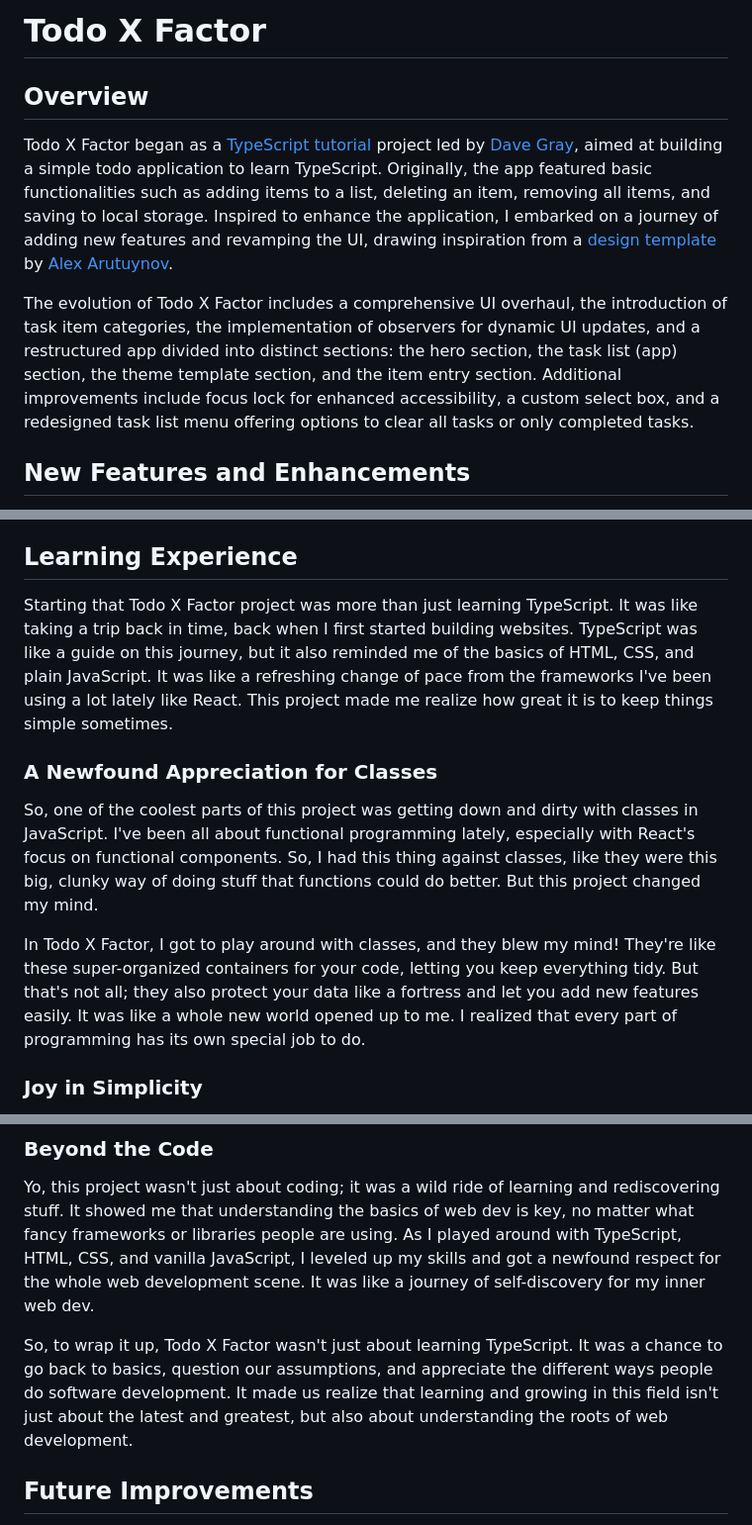
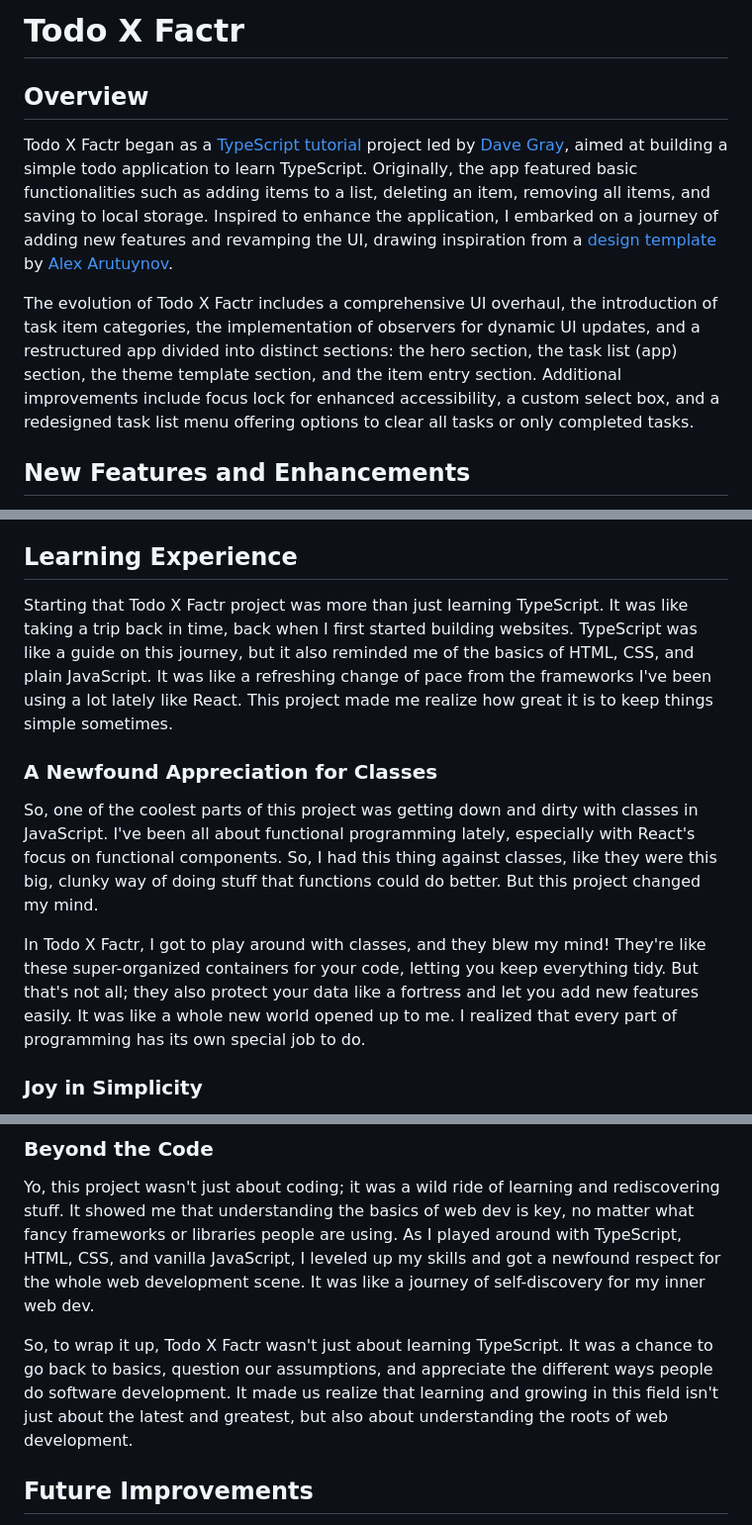
Before and after one commit to Timbar09/todo-x-factr, a Markdown page: README.md, 3 parts joined by grey strips. Shown: that part at 99% size. Rendered like a GitHub page.

```diff
--- a/README.md
+++ b/README.md
@@ -1,10 +1,10 @@
-# Todo X Factor
+# Todo X Factr
 
 ## Overview
 
-Todo X Factor began as a [TypeScript tutorial](https://youtu.be/61v23Ce5SXA?list=PLU0pnXVbHLls62DwFOB35Kxq2bw4-EVBF) project led by [Dave Gray](https://www.youtube.com/@DaveGrayTeachesCode), aimed at building a simple todo application to learn TypeScript. Originally, the app featured basic functionalities such as adding items to a list, deleting an item, removing all items, and saving to local storage. Inspired to enhance the application, I embarked on a journey of adding new features and revamping the UI, drawing inspiration from a [design template](https://dribbble.com/shots/14100356-ToDo-App-UI) by [Alex Arutuynov](https://dribbble.com/alex_arutuynov).
+Todo X Factr began as a [TypeScript tutorial](https://youtu.be/61v23Ce5SXA?list=PLU0pnXVbHLls62DwFOB35Kxq2bw4-EVBF) project led by [Dave Gray](https://www.youtube.com/@DaveGrayTeachesCode), aimed at building a simple todo application to learn TypeScript. Originally, the app featured basic functionalities such as adding items to a list, deleting an item, removing all items, and saving to local storage. Inspired to enhance the application, I embarked on a journey of adding new features and revamping the UI, drawing inspiration from a [design template](https://dribbble.com/shots/14100356-ToDo-App-UI) by [Alex Arutuynov](https://dribbble.com/alex_arutuynov).
 
-The evolution of Todo X Factor includes a comprehensive UI overhaul, the introduction of task item categories, the implementation of observers for dynamic UI updates, and a restructured app divided into distinct sections: the hero section, the task list (app) section, the theme template section, and the item entry section. Additional improvements include focus lock for enhanced accessibility, a custom select box, and a redesigned task list menu offering options to clear all tasks or only completed tasks.
+The evolution of Todo X Factr includes a comprehensive UI overhaul, the introduction of task item categories, the implementation of observers for dynamic UI updates, and a restructured app divided into distinct sections: the hero section, the task list (app) section, the theme template section, and the item entry section. Additional improvements include focus lock for enhanced accessibility, a custom select box, and a redesigned task list menu offering options to clear all tasks or only completed tasks.
 
 ## New Features and Enhancements
 
@@ -25,13 +25,13 @@ The evolution of Todo X Factor includes a comprehensive UI overhaul, the introdu
 
 ## Learning Experience
 
-Starting that Todo X Factor project was more than just learning TypeScript. It was like taking a trip back in time, back when I first started building websites. TypeScript was like a guide on this journey, but it also reminded me of the basics of HTML, CSS, and plain JavaScript. It was like a refreshing change of pace from the frameworks I've been using a lot lately like React. This project made me realize how great it is to keep things simple sometimes.
+Starting that Todo X Factr project was more than just learning TypeScript. It was like taking a trip back in time, back when I first started building websites. TypeScript was like a guide on this journey, but it also reminded me of the basics of HTML, CSS, and plain JavaScript. It was like a refreshing change of pace from the frameworks I've been using a lot lately like React. This project made me realize how great it is to keep things simple sometimes.
 
 ### A Newfound Appreciation for Classes
 
 So, one of the coolest parts of this project was getting down and dirty with classes in JavaScript. I've been all about functional programming lately, especially with React's focus on functional components. So, I had this thing against classes, like they were this big, clunky way of doing stuff that functions could do better. But this project changed my mind.
 
-In Todo X Factor, I got to play around with classes, and they blew my mind! They're like these super-organized containers for your code, letting you keep everything tidy. But that's not all; they also protect your data like a fortress and let you add new features easily. It was like a whole new world opened up to me. I realized that every part of programming has its own special job to do.
+In Todo X Factr, I got to play around with classes, and they blew my mind! They're like these super-organized containers for your code, letting you keep everything tidy. But that's not all; they also protect your data like a fortress and let you add new features easily. It was like a whole new world opened up to me. I realized that every part of programming has its own special job to do.
 
 ### Joy in Simplicity
 
@@ -41,7 +41,7 @@ When React shifted its focus toward functional components, I was over the moon.
 
 Yo, this project wasn't just about coding; it was a wild ride of learning and rediscovering stuff. It showed me that understanding the basics of web dev is key, no matter what fancy frameworks or libraries people are using. As I played around with TypeScript, HTML, CSS, and vanilla JavaScript, I leveled up my skills and got a newfound respect for the whole web development scene. It was like a journey of self-discovery for my inner web dev.
 
-So, to wrap it up, Todo X Factor wasn't just about learning TypeScript. It was a chance to go back to basics, question our assumptions, and appreciate the different ways people do software development. It made us realize that learning and growing in this field isn't just about the latest and greatest, but also about understanding the roots of web development.
+So, to wrap it up, Todo X Factr wasn't just about learning TypeScript. It was a chance to go back to basics, question our assumptions, and appreciate the different ways people do software development. It made us realize that learning and growing in this field isn't just about the latest and greatest, but also about understanding the roots of web development.
 
 ## Future Improvements
 
```
Also changed, not shown: other parts of README.md (+1 -1 lines).
